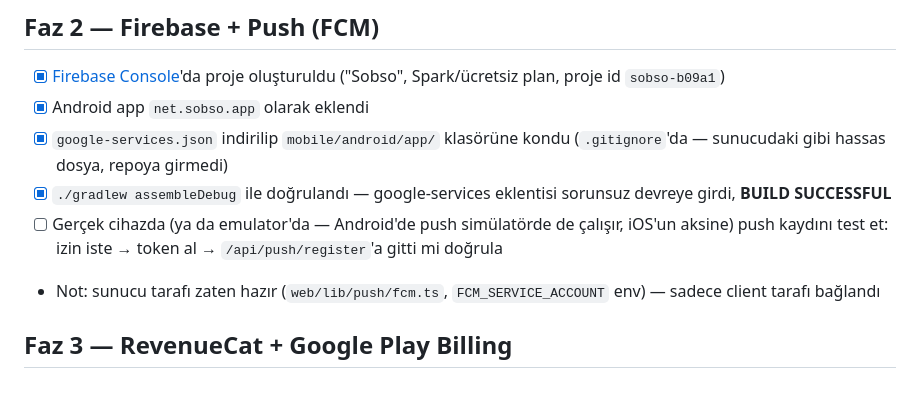
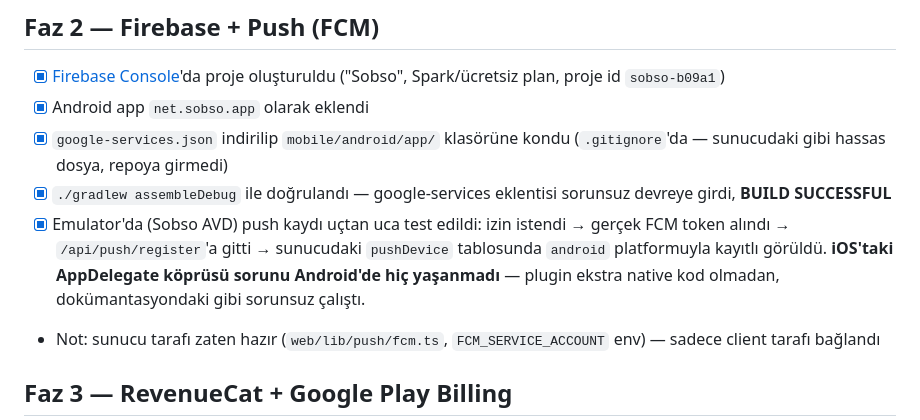
Before and after one commit to ozguryahsii/Defter, a Markdown page: mobile/ANDROID-YAYIN-PLANI.md, the part around the change. GitHub-like rendering; blank space fills up the shorter version.

Commit message:
docs: Faz 2 tamamlandı — Android push bildirimi emulator'da uçtan uca doğrulandı

```diff
--- a/mobile/ANDROID-YAYIN-PLANI.md
+++ b/mobile/ANDROID-YAYIN-PLANI.md
@@ -89,9 +89,11 @@ sdk.dir=/Users/<kullanıcı>/Library/Android/sdk
   kondu (`.gitignore`'da — sunucudaki gibi hassas dosya, repoya girmedi)
 - [x] `./gradlew assembleDebug` ile doğrulandı — google-services eklentisi
   sorunsuz devreye girdi, **BUILD SUCCESSFUL**
-- [ ] Gerçek cihazda (ya da emulator'da — Android'de push simülatörde de
-  çalışır, iOS'un aksine) push kaydını test et: izin iste → token al →
-  `/api/push/register`'a gitti mi doğrula
+- [x] Emulator'da (Sobso AVD) push kaydı uçtan uca test edildi: izin istendi →
+  gerçek FCM token alındı → `/api/push/register`'a gitti → sunucudaki
+  `pushDevice` tablosunda `android` platformuyla kayıtlı görüldü.
+  **iOS'taki AppDelegate köprüsü sorunu Android'de hiç yaşanmadı** — plugin
+  ekstra native kod olmadan, dokümantasyondaki gibi sorunsuz çalıştı.
 - Not: sunucu tarafı zaten hazır (`web/lib/push/fcm.ts`, `FCM_SERVICE_ACCOUNT`
   env) — sadece client tarafı bağlandı
 
```
